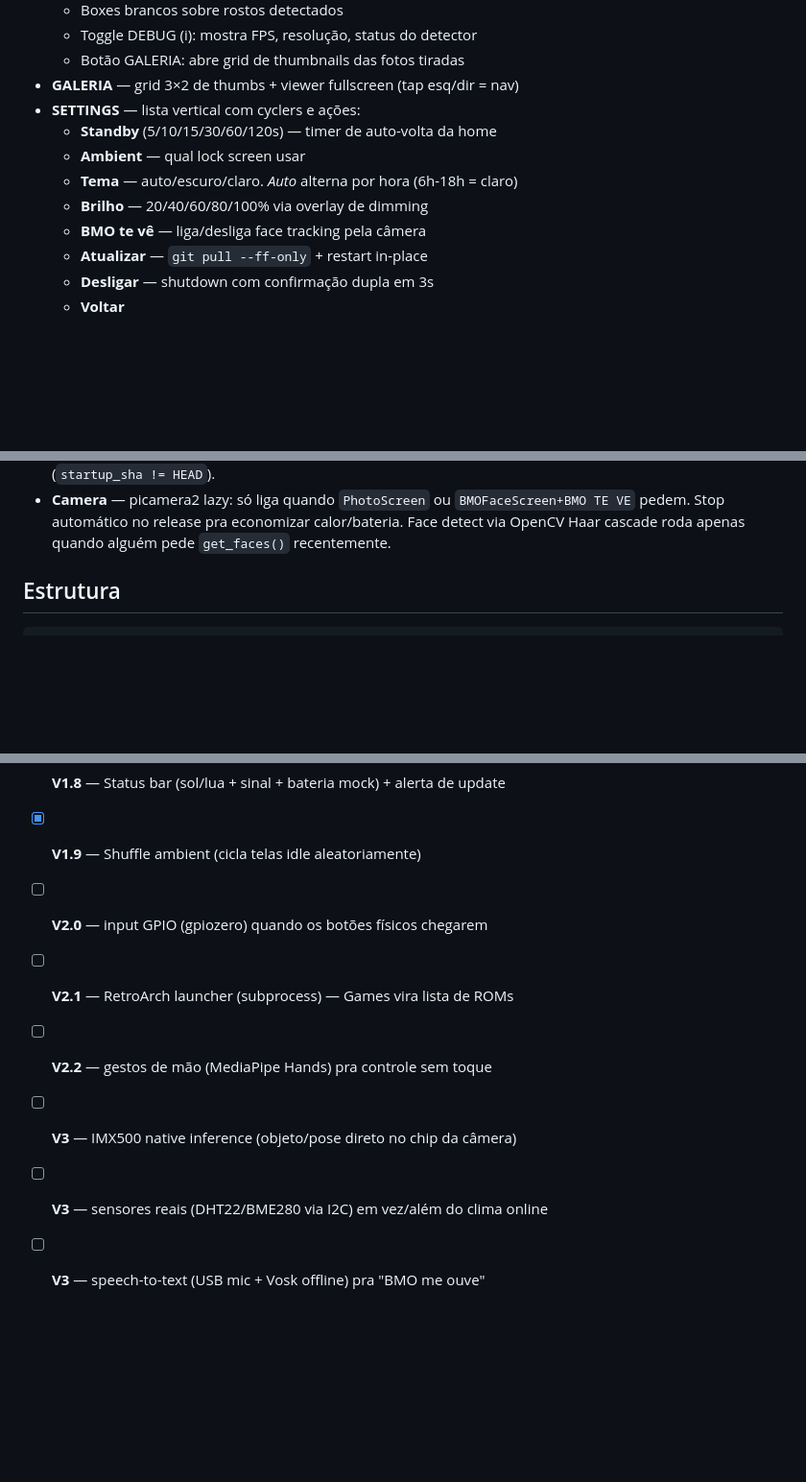
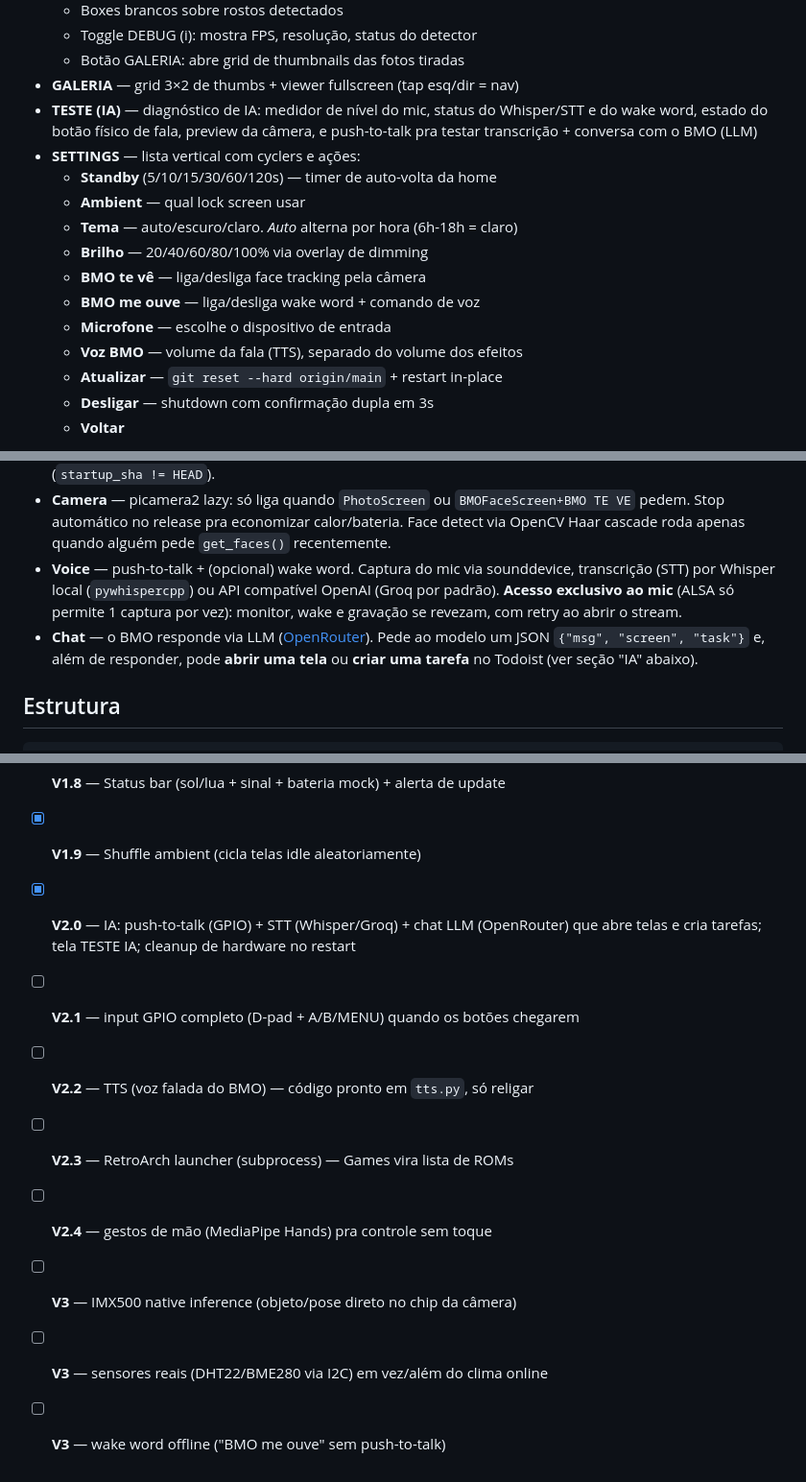
Before and after one commit to joaopviana2004-tech/BMO, a Markdown page: README.md, 3 parts joined by grey strips. Shown at 96% size. GitHub-like rendering; blank space fills up the shorter version.

```diff
--- a/README.md
+++ b/README.md
@@ -44,13 +44,19 @@ Mini-relógio HH:MM no topo das telas ambient (exceto clock que já tem o grand
   - Toggle DEBUG (i): mostra FPS, resolução, status do detector
   - Botão GALERIA: abre grid de thumbnails das fotos tiradas
 - **GALERIA** — grid 3×2 de thumbs + viewer fullscreen (tap esq/dir = nav)
+- **TESTE (IA)** — diagnóstico de IA: medidor de nível do mic, status do
+  Whisper/STT e do wake word, estado do botão físico de fala, preview da câmera,
+  e push-to-talk pra testar transcrição + conversa com o BMO (LLM)
 - **SETTINGS** — lista vertical com cyclers e ações:
   - **Standby** (5/10/15/30/60/120s) — timer de auto-volta da home
   - **Ambient** — qual lock screen usar
   - **Tema** — auto/escuro/claro. *Auto* alterna por hora (6h-18h = claro)
   - **Brilho** — 20/40/60/80/100% via overlay de dimming
   - **BMO te vê** — liga/desliga face tracking pela câmera
-  - **Atualizar** — `git pull --ff-only` + restart in-place
+  - **BMO me ouve** — liga/desliga wake word + comando de voz
+  - **Microfone** — escolhe o dispositivo de entrada
+  - **Voz BMO** — volume da fala (TTS), separado do volume dos efeitos
+  - **Atualizar** — `git reset --hard origin/main` + restart in-place
   - **Desligar** — shutdown com confirmação dupla em 3s
   - **Voltar**
 
@@ -75,6 +81,14 @@ BMO — todas as telas CRT respeitam isso, content e corners empurrados pra dent
 - **Camera** — picamera2 lazy: só liga quando `PhotoScreen` ou `BMOFaceScreen+BMO TE VE`
   pedem. Stop automático no release pra economizar calor/bateria. Face detect via
   OpenCV Haar cascade roda apenas quando alguém pede `get_faces()` recentemente.
+- **Voice** — push-to-talk + (opcional) wake word. Captura do mic via
+  sounddevice, transcrição (STT) por Whisper local (`pywhispercpp`) ou API
+  compatível OpenAI (Groq por padrão). **Acesso exclusivo ao mic** (ALSA só
+  permite 1 captura por vez): monitor, wake e gravação se revezam, com retry ao
+  abrir o stream.
+- **Chat** — o BMO responde via LLM ([OpenRouter](https://openrouter.ai)). Pede
+  ao modelo um JSON `{"msg", "screen", "task"}` e, além de responder, pode **abrir
+  uma tela** ou **criar uma tarefa** no Todoist (ver seção "IA" abaixo).
 
 ## Estrutura
 
@@ -302,9 +367,13 @@ canto superior esquerdo pra sair.
 - [x] **V1.7** — Face tracking via câmera (BMO te vê)
 - [x] **V1.8** — Status bar (sol/lua + sinal + bateria mock) + alerta de update
 - [x] **V1.9** — Shuffle ambient (cicla telas idle aleatoriamente)
-- [ ] **V2.0** — input GPIO (gpiozero) quando os botões físicos chegarem
-- [ ] **V2.1** — RetroArch launcher (subprocess) — Games vira lista de ROMs
-- [ ] **V2.2** — gestos de mão (MediaPipe Hands) pra controle sem toque
+- [x] **V2.0** — IA: push-to-talk (GPIO) + STT (Whisper/Groq) + chat LLM
+  (OpenRouter) que abre telas e cria tarefas; tela TESTE IA; cleanup de hardware
+  no restart
+- [ ] **V2.1** — input GPIO completo (D-pad + A/B/MENU) quando os botões chegarem
+- [ ] **V2.2** — TTS (voz falada do BMO) — código pronto em `tts.py`, só religar
+- [ ] **V2.3** — RetroArch launcher (subprocess) — Games vira lista de ROMs
+- [ ] **V2.4** — gestos de mão (MediaPipe Hands) pra controle sem toque
 - [ ] **V3** — IMX500 native inference (objeto/pose direto no chip da câmera)
 - [ ] **V3** — sensores reais (DHT22/BME280 via I2C) em vez/além do clima online
-- [ ] **V3** — speech-to-text (USB mic + Vosk offline) pra "BMO me ouve"
+- [ ] **V3** — wake word offline ("BMO me ouve" sem push-to-talk)
```
Also changed, not shown: other parts of README.md (+57 -6 lines).
